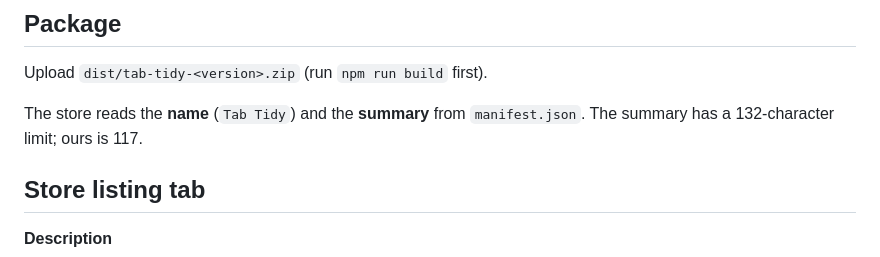
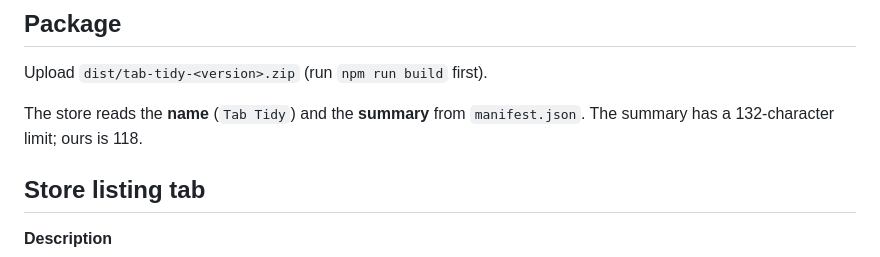
Before and after one commit to asanchezyali/tab-tidy, a Markdown page: store/LISTING.md, the part around the change. Drawn GitHub-style.

Commit message:
📝 docs: fix summary length

```diff
--- a/store/LISTING.md
+++ b/store/LISTING.md
@@ -8,7 +8,7 @@ Background and policy notes are in [docs/PUBLISHING.md](../docs/PUBLISHING.md).
 Upload `dist/tab-tidy-<version>.zip` (run `npm run build` first).
 
 The store reads the **name** (`Tab Tidy`) and the **summary** from
-`manifest.json`. The summary has a 132-character limit; ours is 117.
+`manifest.json`. The summary has a 132-character limit; ours is 118.
 
 ## Store listing tab
 
```
